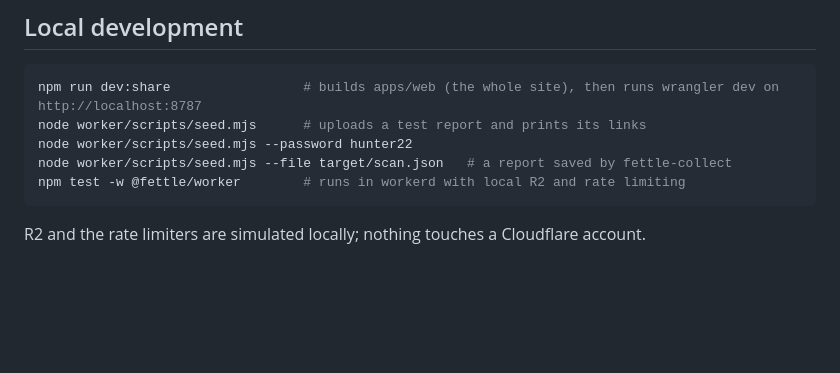
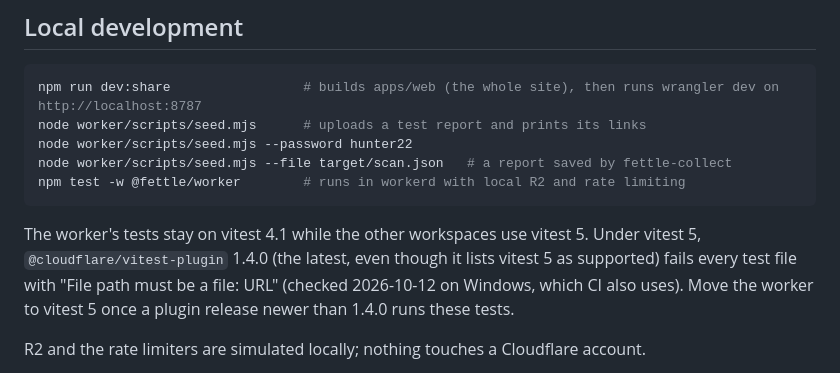
Before and after one commit to fettle-page/fettle, a Markdown page: worker/README.md, the part around the change. Rendered like a GitHub page; blank space fills up the shorter version.

Commit message:
Note why the worker's tests stay on vitest 4.1

````diff
--- a/worker/README.md
+++ b/worker/README.md
@@ -29,6 +29,8 @@ node worker/scripts/seed.mjs --file target/scan.json   # a report saved by fettl
 npm test -w @fettle/worker        # runs in workerd with local R2 and rate limiting
 ```
 
+The worker's tests stay on vitest 4.1 while the other workspaces use vitest 5. Under vitest 5, `@cloudflare/vitest-plugin` 1.4.0 (the latest, even though it lists vitest 5 as supported) fails every test file with "File path must be a file: URL" (checked 2026-10-12 on Windows, which CI also uses). Move the worker to vitest 5 once a plugin release newer than 1.4.0 runs these tests.
+
 R2 and the rate limiters are simulated locally; nothing touches a Cloudflare account.
 
 Uploads need the `ADDRESS_PEPPER` secret (see Deploy); without it they answer 503 `unavailable`. For `wrangler dev`, put a line `ADDRESS_PEPPER=<any long random text>` in `worker/.dev.vars` (git-ignored). The tests set their own.
````
